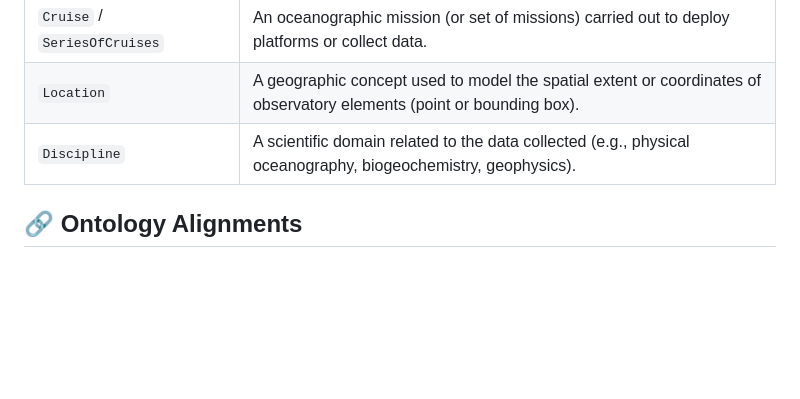
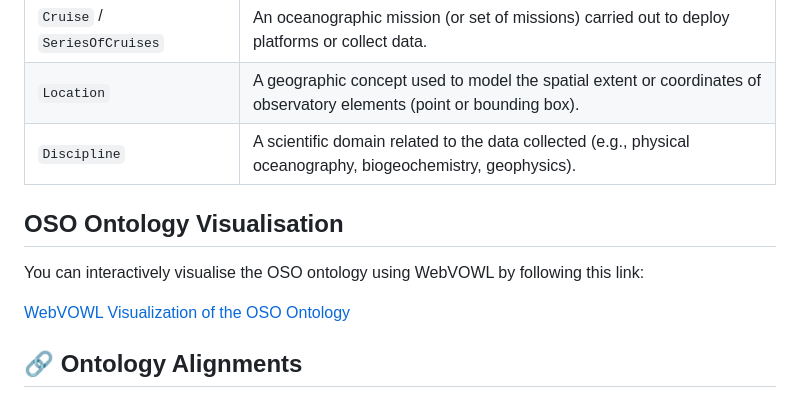
Before and after one commit to emso-eric/oso-ontology, a Markdown page: README.md, the part around the change. Rendered like a GitHub page; blank space fills up the shorter version.

Commit message:
Update README.md
adding a WebVOWL link in order to help the OSO Ontology visualisation

```diff
--- a/README.md
+++ b/README.md
@@ -47,6 +47,13 @@ The OSO ontology currently defines the following key classes, organised to descr
 | `Location`              | A geographic concept used to model the spatial extent or coordinates of observatory elements (point or bounding box). |
 | `Discipline`            | A scientific domain related to the data collected (e.g., physical oceanography, biogeochemistry, geophysics). |
 
+## OSO Ontology Visualisation
+
+You can interactively visualise the OSO ontology using WebVOWL by following this link:
+
+[WebVOWL Visualization of the OSO Ontology](https://service.tib.eu/webvowl/#iri=https://earthportal.eu/ontologies/OSO)
+
+
 ## 🔗 Ontology Alignments
 
 The OSO ontology is designed to promote interoperability and semantic consistency with existing standards. It currently aligns with the following well-established vocabularies and ontologies:
```
